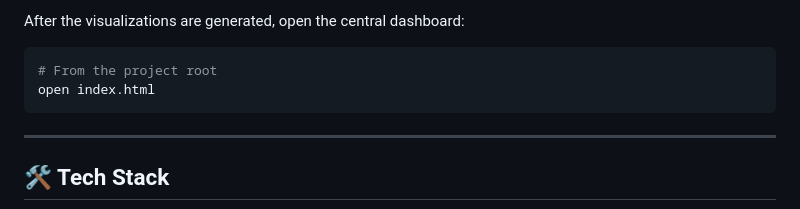
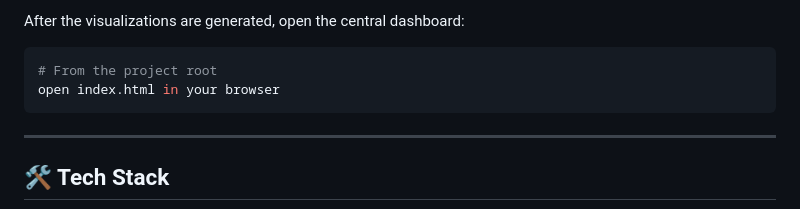
Before and after one commit to SHAIMOOM251283/QUOTES_EXTRACTION_ANALYSIS, a Markdown page: README.md, the part around the change. GitHub-like rendering.

````diff
--- a/README.md
+++ b/README.md
@@ -224,7 +224,7 @@ After the visualizations are generated, open the central dashboard:
 
 ```bash
 # From the project root
-open index.html
+open index.html in your browser
 ```
 
 ---
````
